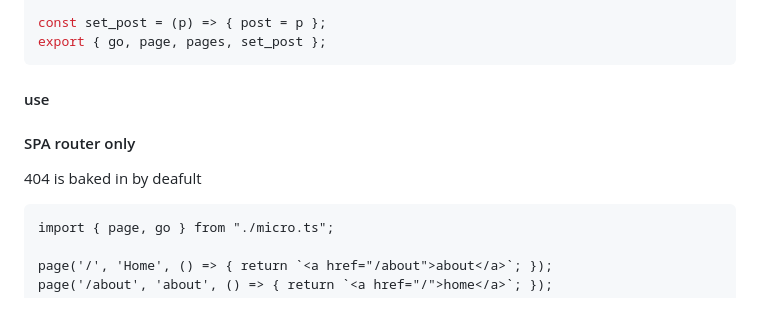
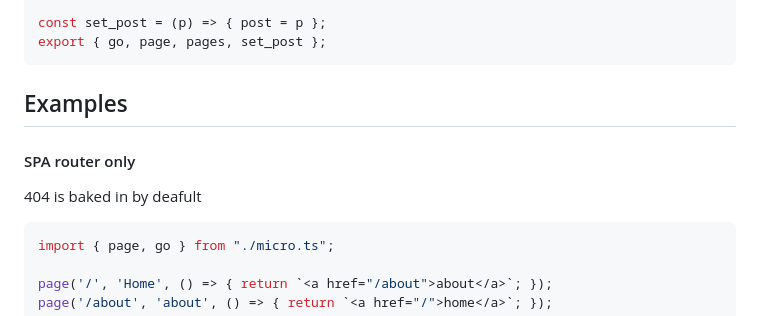
Before and after one commit to dawnlarsson/micro, a Markdown page: README.md, the part around the change. Rendered like a GitHub page.

````diff
--- a/README.md
+++ b/README.md
@@ -134,11 +134,11 @@ const set_post = (p) => { post = p };
 export { go, page, pages, set_post };
 ```
 
-#### use
+## Examples
 
 #### SPA router only
 404 is baked in by deafult
-```
+```ts
 import { page, go } from "./micro.ts";
 
 page('/', 'Home', () => { return `<a href="/about">about</a>`; });
````
